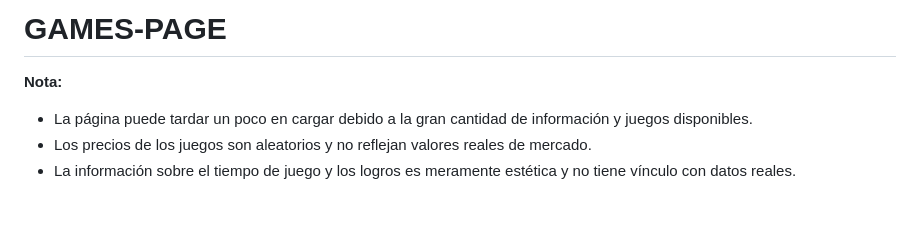
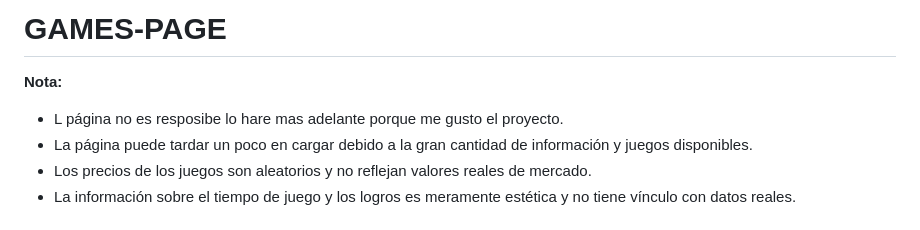
Before and after one commit to Tom-com-ar/Steam-Page, a Markdown page: README.md, the part around the change. GitHub-like rendering.

```diff
--- a/README.md
+++ b/README.md
@@ -1,6 +1,7 @@
 # GAMES-PAGE
 
 **Nota:**
+- L página no es resposibe lo hare mas adelante porque me gusto el proyecto.
 - La página puede tardar un poco en cargar debido a la gran cantidad de información y juegos disponibles.
 - Los precios de los juegos son aleatorios y no reflejan valores reales de mercado.
 - La información sobre el tiempo de juego y los logros es meramente estética y no tiene vínculo con datos reales.
```
